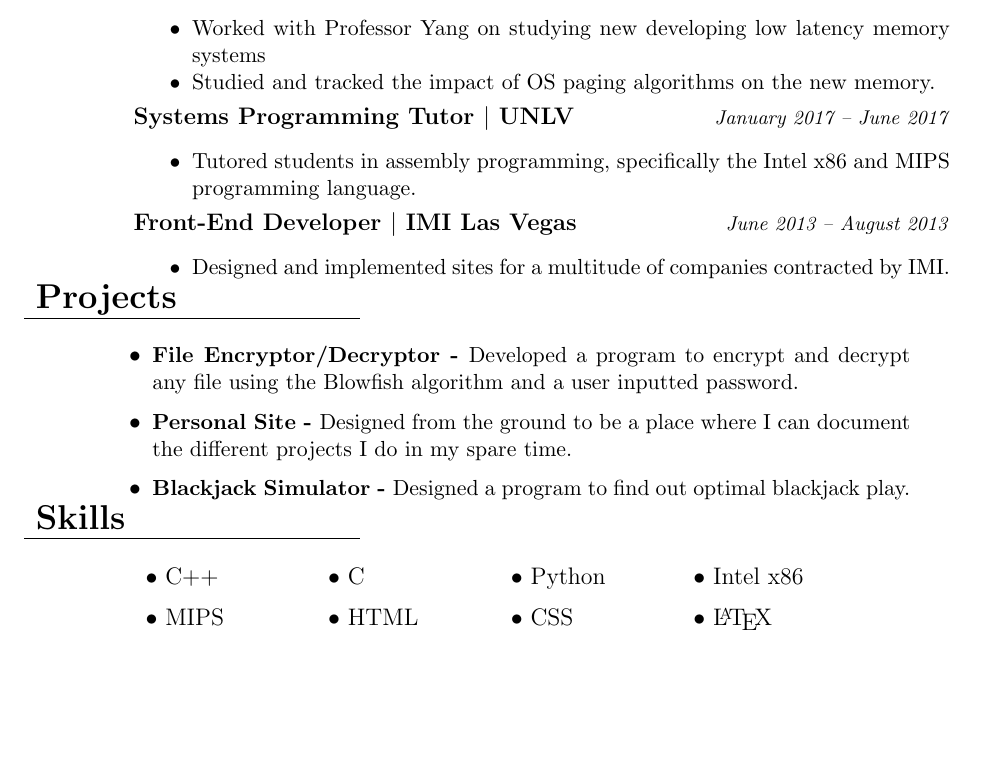
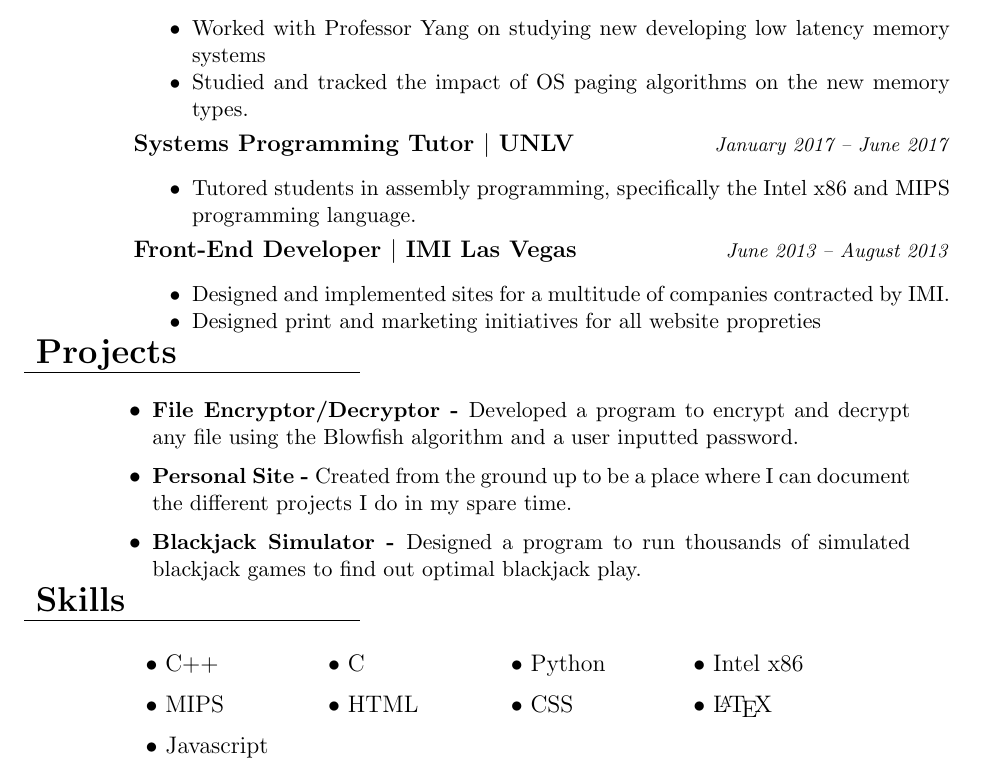
Before and after one commit to tonyp2121/Resume, a LaTeX document (Résumé.tex): part of the page, cut so that both start at the same text, the shorter picture padded with empty space. Compiled offline with pdfLaTeX.

Commit message:
More Added To Resume

```diff
--- a/Résumé.tex
+++ b/Résumé.tex
@@ -58,7 +58,7 @@ urlcolor=black}
 	& {\bf{Research Assistant $|$ UNLV}} \hfill \emph{\footnotesize{March 2017 -- Current}}
     \\ & \small{ \begin{compactitem}
     	\item Worked with Professor Yang on studying new developing low latency\hyphenation{memory} memory systems
-    	\item Studied and tracked the impact of OS paging algorithms on the new memory.
+    	\item Studied and tracked the impact of OS paging algorithms on the new memory types.
 	\end{compactitem}} \smallskip \\
     & {\bf{Systems Programming Tutor $|$ UNLV}} \hfill \emph{\footnotesize{January 2017 -- June 2017}}
     \\ & \small{ \begin{compactitem}
@@ -67,6 +67,7 @@ urlcolor=black}
     & {\bf{Front-End Developer $|$ IMI Las Vegas}} \hfill \emph{\footnotesize{June 2013 -- August 2013}}
     \\ & \small{\begin{compactitem}
     	\item Designed and implemented sites for a multitude of companies contracted by IMI.
+        \item Designed print and marketing initiatives for all website propreties
 	\end{compactitem}}
 \end{tabular} \\
 \raggedright{\begin{tabular}[b]{p{5.5cm}}
@@ -79,22 +80,25 @@ urlcolor=black}
     	\item \small{\bf{File Encryptor/Decryptor - }}Developed a program to encrypt and decrypt any file using the Blowfish algorithm and a user inputted password.
 	\end{compactitem} \medskip
     \begin{compactitem}
-        \item \small{\bf{Personal Site - }}Designed from the ground to be a place where I can document the different projects I do in my spare time.
+        \item \small{\bf{Personal Site - }}Created from the ground up to be a place where I can document the different projects I do in my spare time.
 	\end{compactitem} \medskip
     \begin{compactitem}
-        \item \small{\bf{Blackjack Simulator - }}Designed a program to find out optimal blackjack play.
+        \item \small{\bf{Blackjack Simulator - }}Designed a program to run thousands of simulated blackjack games to find out optimal blackjack play.
 	\end{compactitem}
 \end{tabular}
  \raggedright{\begin{tabular}[b]{p{5.5cm}}
 	\bf{\Large{Skills}} \\
     \cline{1-1}
-\end{tabular}} \\ \smallskip \smallskip \smallskip \smallskip
+\end{tabular}} \\ \smallskip \smallskip \smallskip \smallskip \smallskip
 \begin{tabular}[b]{p{1.3cm} p{14.4cm}}
 	&\begin{tabular}[b]{p{2.8cm} p{2.8cm} p{2.8cm} p{2.8cm}}
     $\bullet$ C++ & $\bullet$ C & $\bullet$ Python & $\bullet$ Intel x86
     \end{tabular} \medskip \\
     &\begin{tabular}[b]{p{2.8cm} p{2.8cm} p{2.8cm} p{2.8cm}}
     $\bullet$ MIPS & $\bullet$ HTML & $\bullet$ CSS & $\bullet$ \LaTeX
+    \end{tabular} \medskip \\
+    &\begin{tabular}[b]{p{2.8cm} p{2.8cm} p{2.8cm} p{2.8cm}}
+    $\bullet$ Javascript
     \end{tabular} \\
 \end{tabular}
 
```
Also changed, not shown: Résumé.pdf.
